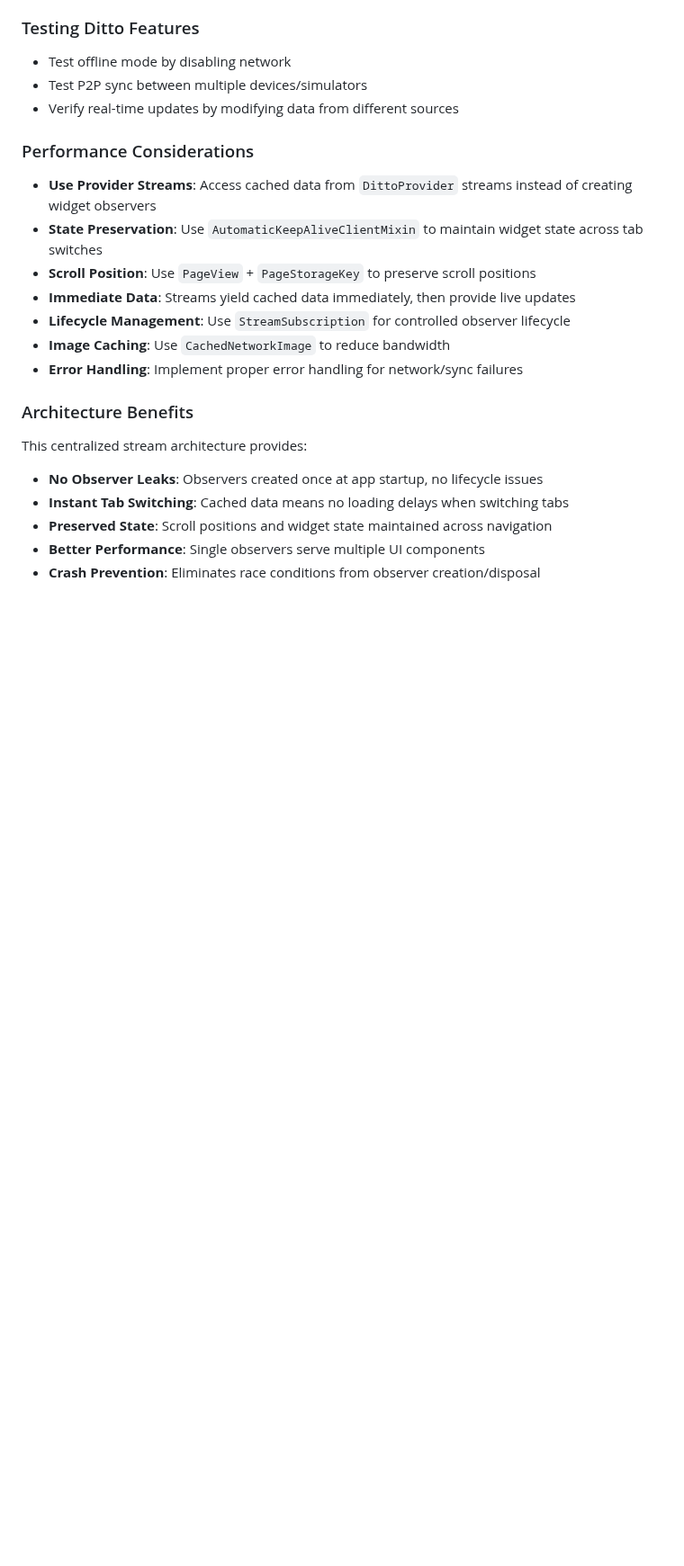
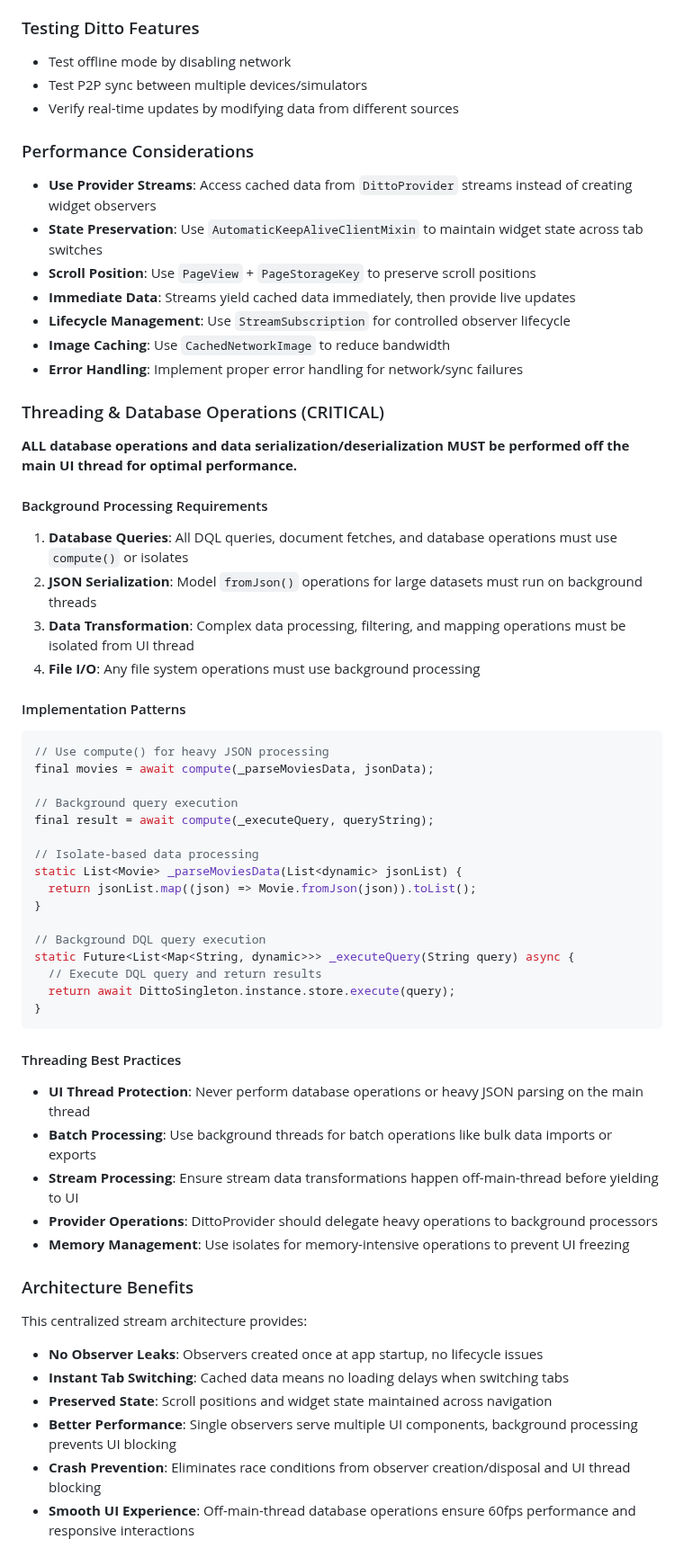
Before and after one commit to ditto-examples/mflix-mongodb-connector, a Markdown page: flutter/CLAUDE.md, the part around one of its changes. Shown at 90% size. Rendered like a GitHub page; blank space fills up the shorter version.

Commit message:
updated claude.md file for Flutter

````diff
--- a/flutter/CLAUDE.md
+++ b/flutter/CLAUDE.md
@@ -283,10 +284,47 @@ final result = await ditto.store.execute('SELECT * FROM system:indexes');
 - **Image Caching**: Use `CachedNetworkImage` to reduce bandwidth
 - **Error Handling**: Implement proper error handling for network/sync failures
 
+### Threading & Database Operations (CRITICAL)
+**ALL database operations and data serialization/deserialization MUST be performed off the main UI thread for optimal performance.**
+
+#### Background Processing Requirements
+1. **Database Queries**: All DQL queries, document fetches, and database operations must use `compute()` or isolates
+2. **JSON Serialization**: Model `fromJson()` operations for large datasets must run on background threads
+3. **Data Transformation**: Complex data processing, filtering, and mapping operations must be isolated from UI thread
+4. **File I/O**: Any file system operations must use background processing
+
+#### Implementation Patterns
+```dart
+// Use compute() for heavy JSON processing
+final movies = await compute(_parseMoviesData, jsonData);
+
+// Background query execution
+final result = await compute(_executeQuery, queryString);
+
+// Isolate-based data processing
+static List<Movie> _parseMoviesData(List<dynamic> jsonList) {
+  return jsonList.map((json) => Movie.fromJson(json)).toList();
+}
+
+// Background DQL query execution
+static Future<List<Map<String, dynamic>>> _executeQuery(String query) async {
+  // Execute DQL query and return results
+  return await DittoSingleton.instance.store.execute(query);
+}
+```
+
+#### Threading Best Practices
+- **UI Thread Protection**: Never perform database operations or heavy JSON parsing on the main thread
+- **Batch Processing**: Use background threads for batch operations like bulk data imports or exports
+- **Stream Processing**: Ensure stream data transformations happen off-main-thread before yielding to UI
+- **Provider Operations**: DittoProvider should delegate heavy operations to background processors
+- **Memory Management**: Use isolates for memory-intensive operations to prevent UI freezing
+
 ### Architecture Benefits
 This centralized stream architecture provides:
 - **No Observer Leaks**: Observers created once at app startup, no lifecycle issues
 - **Instant Tab Switching**: Cached data means no loading delays when switching tabs
 - **Preserved State**: Scroll positions and widget state maintained across navigation
-- **Better Performance**: Single observers serve multiple UI components
-- **Crash Prevention**: Eliminates race conditions from observer creation/disposal
+- **Better Performance**: Single observers serve multiple UI components, background processing prevents UI blocking
+- **Crash Prevention**: Eliminates race conditions from observer creation/disposal and UI thread blocking
+- **Smooth UI Experience**: Off-main-thread database operations ensure 60fps performance and responsive interactions
````
Also changed, not shown: other parts of flutter/CLAUDE.md (+1 -0 lines).
